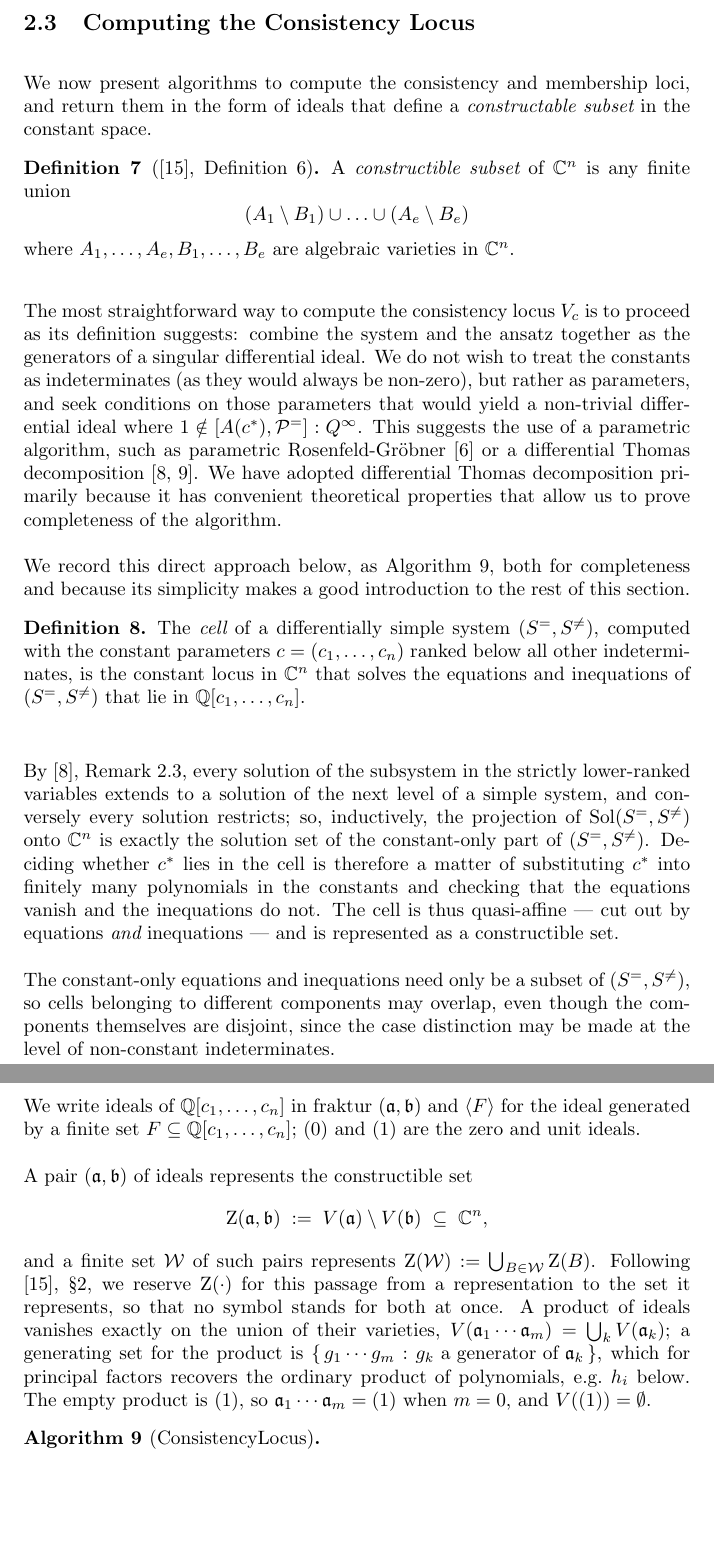
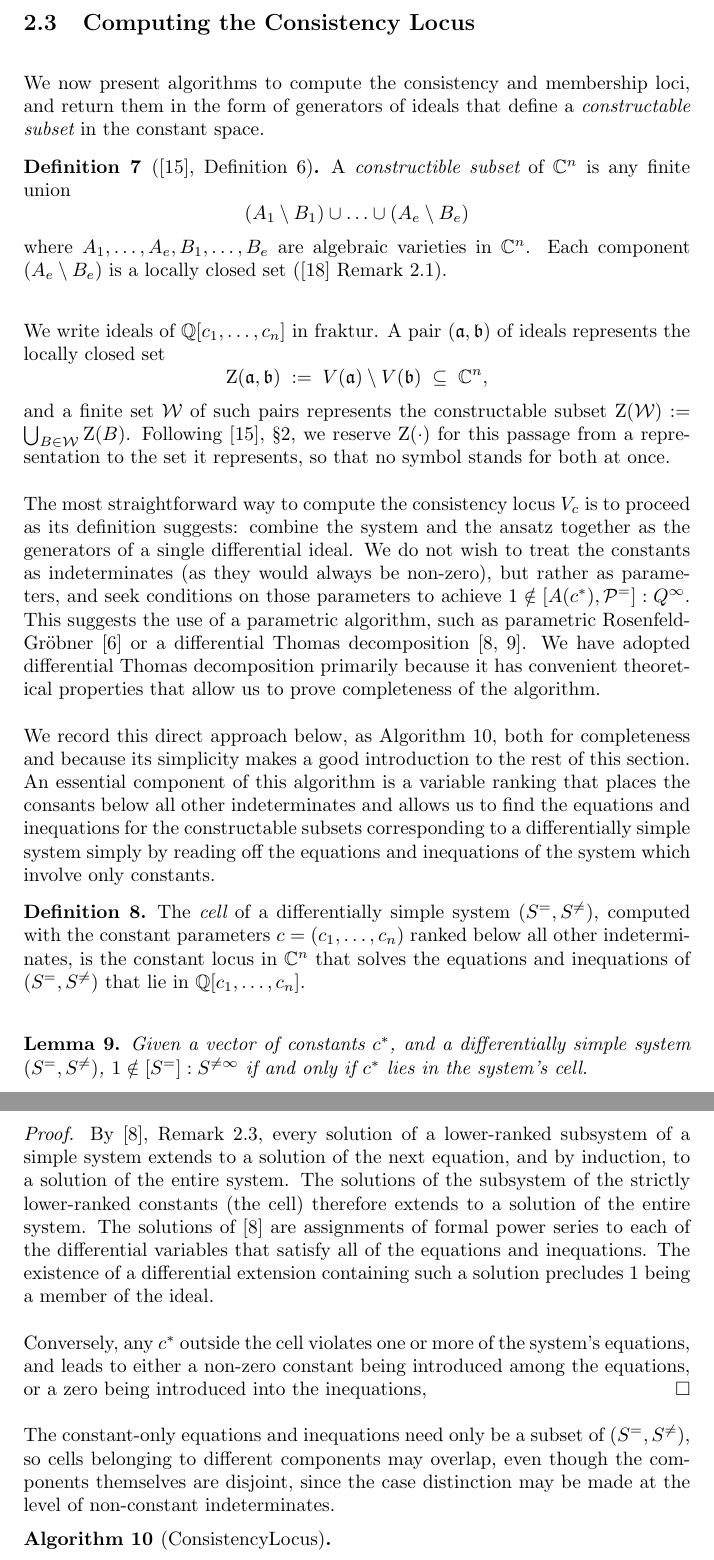
Before and after one commit to BrentBaccala/NewMethod, a LaTeX paper (NewMethod.tex): two parts of pages 25 and 26 of 55 before the commit and two parts of pages 25 and 26 of 56 after it, joined at a grey line, cut so that both start at the same text, the shorter picture padded with empty space. Compiled offline with pdfLaTeX.

Commit message:
NewMethod: stopping for the night

```diff
--- a/NewMethod.tex
+++ b/NewMethod.tex
@@ -1698,7 +1698,7 @@ Show that $V_c = V_m = \{ -1, 1 \}$.
 \label{sec:consistency-locus}
 
 We now present algorithms to compute the consistency and membership loci,
-and return them in the form of ideals that define a {\it constructable subset}
+and return them in the form of generators of ideals that define a {\it constructable subset}
 in the constant space.
 
 \begin{definition}[\cite{CTD}, Definition 6]
@@ -1707,13 +1707,30 @@ A {\it constructible subset} of $\mathbb{C}^n$ is any finite union
 (A_1 \setminus B_1 ) \cup \ldots \cup (A_e \setminus B_e )
 \]
 where $A_1, \ldots , A_e , B_1 , \ldots , B_e$ are algebraic varieties in $\mathbb{C}^n$.
+Each component $(A_e \setminus B_e)$ is a locally closed set (\cite{BrunatMontes} Remark 2.1).
 \end{definition}
 
+%and $\langle F \rangle$ for the ideal generated by a finite
+%set $F \subseteq \mathbb{Q}[c_1, \ldots, c_n]$; $(0)$ and $(1)$ are the zero
+%and unit ideals.
+
+We write ideals of $\mathbb{Q}[c_1, \ldots, c_n]$ in fraktur.
+A pair $(\mathfrak{a}, \mathfrak{b})$ of ideals represents the locally closed set
+%
+\[
+\mathrm{Z}(\mathfrak{a}, \mathfrak{b}) \;:=\; V(\mathfrak{a}) \setminus V(\mathfrak{b}) \;\subseteq\; \mathbb{C}^n,
+\]
+%
+and a finite set $\mathcal{W}$ of such pairs represents the constructable subset
+$\mathrm{Z}(\mathcal{W}) := \bigcup_{B \in \mathcal{W}} \mathrm{Z}(B)$.  Following \cite{CTD}, \S2, we
+reserve $\mathrm{Z}(\cdot)$ for this passage from a representation to the set
+it represents, so that no symbol stands for both at once.
+
 The most straightforward way to compute the consistency locus $V_c$ is to proceed
-as its definition suggests: combine the system and the ansatz together as the generators of a singular differential
+as its definition suggests: combine the system and the ansatz together as the generators of a single differential
 ideal.  We do not wish to treat the constants as indeterminates (as they would always be non-zero), but rather
-as parameters, and seek conditions on those parameters that would yield a non-trivial
-differential ideal where $1 \notin [A(c^*), \mathcal{P}^=] : Q^\infty$.  This suggests the
+as parameters, and seek conditions on those parameters to
+achieve $1 \notin [A(c^*), \mathcal{P}^=] : Q^\infty$.  This suggests the
 use of a parametric algorithm, such as parametric Rosenfeld-Gr\"obner \cite{Fakouri2018} or a
 differential Thomas decomposition \cite{ThomasDecomp, RobertzLNM}.  We have adopted
 differential Thomas decomposition primarily because it has convenient theoretical
@@ -1721,7 +1738,11 @@ properties that allow us to prove completeness of the algorithm.
 
 We record this direct approach below, as Algorithm~\ref{alg:consistency-basic}, both
 for completeness and because its simplicity makes a good introduction to the
-rest of this section.
+rest of this section.  An essential component of this algorithm is a variable ranking
+that places the consants below all other indeterminates and
+allows us to find the equations and inequations for the constructable subsets corresponding to a differentially
+simple system simply by reading off the equations and inequations of the system
+which involve only constants.
 
 \begin{comment}
 The consistency locus admits a much simpler algorithm than the membership
@@ -1740,46 +1761,32 @@ that lie in $\mathbb{Q}[c_1, \ldots, c_n]$.
 \end{definition}
 
 \medskip
-\noindent
-By \cite{ThomasDecomp}, Remark~2.3, every solution of the
-subsystem in the strictly lower-ranked variables extends to a solution of the
-next level of a simple system, and conversely every solution restricts; so,
-inductively, the projection of $\mathrm{Sol}(S^=, S^{\ne})$ onto $\mathbb{C}^n$
-is exactly the solution set of the constant-only part of $(S^=, S^{\ne})$.
-Deciding whether $c^*$ lies in the cell is therefore a matter of substituting
-$c^*$ into finitely many polynomials in the constants and checking that the
-equations vanish and the inequations do not.
-The cell is thus quasi-affine ---
-cut out by equations {\it and} inequations --- and is represented as a constructible set.
+\begin{lemma}
+\label{lem:cell-consistency}
+Given a vector of constants $c^*$, and a differentially simple system $(S^=, S^{\ne})$,
+$1 \notin [S^=]:S^{\ne\infty}$ if and only if $c^*$ lies in the system's cell.
+\end{lemma}
+
+{\it Proof.}
+By \cite{ThomasDecomp}, Remark~2.3, every solution of a lower-ranked subsystem
+of a simple system extends to a solution of the next equation, and by induction,
+to a solution of the entire system.  The solutions
+of the subsystem of the strictly lower-ranked constants (the cell)
+therefore extends to a solution of the entire system.  The solutions
+of \cite{ThomasDecomp} are assignments of formal power series to each of the differential variables
+that satisfy all of the equations and inequations.  The existence of a differential extension
+containing such a solution precludes 1 being a member of the ideal.
+
+Conversely,
+any $c^*$ outside the cell violates one or more of the system's equations,
+and leads to either a non-zero constant being introduced among the equations,
+or a zero being introduced into the inequations,
+\hfill $\square$
 
 The constant-only equations and inequations need only be a subset of $(S^=, S^{\ne})$,
 so cells belonging to different
 components may overlap, even though the components themselves are disjoint,
 since the case distinction may be made at the level of non-constant indeterminates.
-
-We write ideals of $\mathbb{Q}[c_1, \ldots, c_n]$ in fraktur ($\mathfrak{a}, \mathfrak{b}$)
-and $\langle F \rangle$ for the ideal generated by a finite
-set $F \subseteq \mathbb{Q}[c_1, \ldots, c_n]$; $(0)$ and $(1)$ are the zero
-and unit ideals.
-
-A pair $(\mathfrak{a}, \mathfrak{b})$ of ideals represents the constructible
-set
-%
-\[
-\mathrm{Z}(\mathfrak{a}, \mathfrak{b}) \;:=\; V(\mathfrak{a}) \setminus V(\mathfrak{b}) \;\subseteq\; \mathbb{C}^n,
-\]
-%
-and a finite set $\mathcal{W}$ of such pairs represents $\mathrm{Z}(\mathcal{W})
-:= \bigcup_{B \in \mathcal{W}} \mathrm{Z}(B)$.  Following \cite{CTD}, \S2, we
-reserve $\mathrm{Z}(\cdot)$ for this passage from a representation to the set
-it represents, so that no symbol stands for both at once.  A product of
-ideals vanishes exactly on the union of their varieties,
-$V(\mathfrak{a}_1 \cdots \mathfrak{a}_m) = \bigcup_k V(\mathfrak{a}_k)$; a
-generating set for the product is $\{\, g_1 \cdots g_m : g_k \text{ a
-generator of } \mathfrak{a}_k \,\}$, which for principal factors recovers the
-ordinary product of polynomials, e.g.\ $h_i$ below.  The empty product is
-$(1)$, so $\mathfrak{a}_1 \cdots \mathfrak{a}_m = (1)$ when $m = 0$, and
-$V((1)) = \emptyset$.
 
 \begin{algorithm}[ConsistencyLocus]
 \label{alg:consistency-basic}
```
